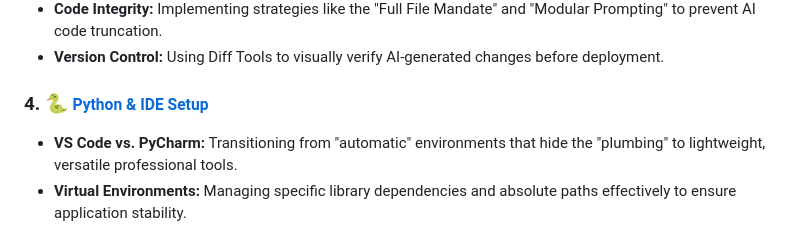
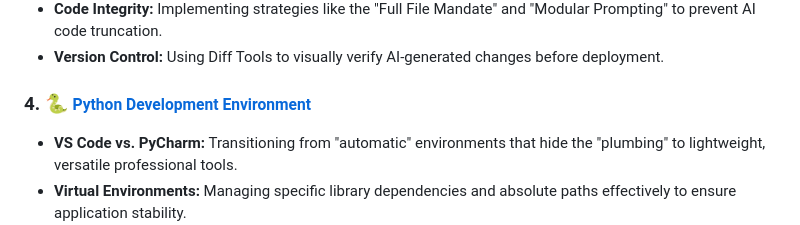
Before and after one commit to MatsRobot/AI-Foundations, a Markdown page: README.md, the part around the change. Drawn GitHub-style.

```diff
--- a/README.md
+++ b/README.md
@@ -56,7 +56,7 @@ The project is divided into four functional modules:
 - **Code Integrity:** Implementing strategies like the "Full File Mandate" and "Modular Prompting" to prevent AI code truncation.
 - **Version Control:** Using Diff Tools to visually verify AI-generated changes before deployment.
 
-### 4. 🐍 <small>[Python & IDE Setup](https://github.com/MatsRobot/AI-Foundations/blob/main/Python-Development-Environment/)</small>
+### 4. 🐍 <small>[Python Development Environment](https://github.com/MatsRobot/AI-Foundations/blob/main/Python-Development-Environment/)</small>
 - **VS Code vs. PyCharm:** Transitioning from "automatic" environments that hide the "plumbing" to lightweight, versatile professional tools.
 - **Virtual Environments:** Managing specific library dependencies and absolute paths effectively to ensure application stability.
 - **Polyglot Advantage:** Leveraging an environment that supports Python, C++, and other essential robotics languages in one place.
```
